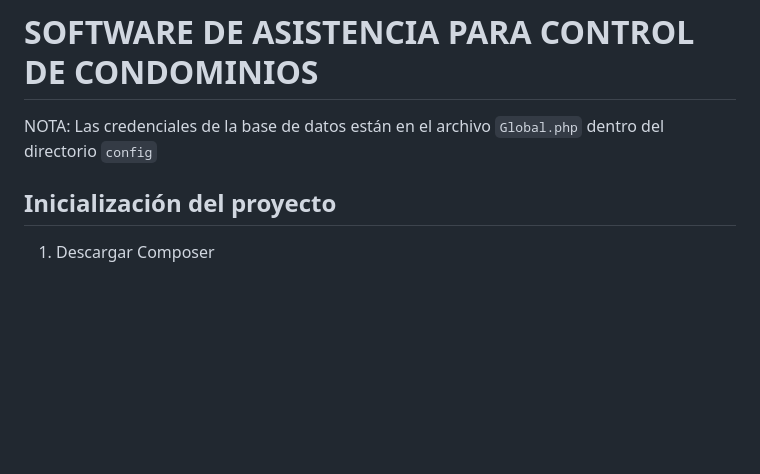
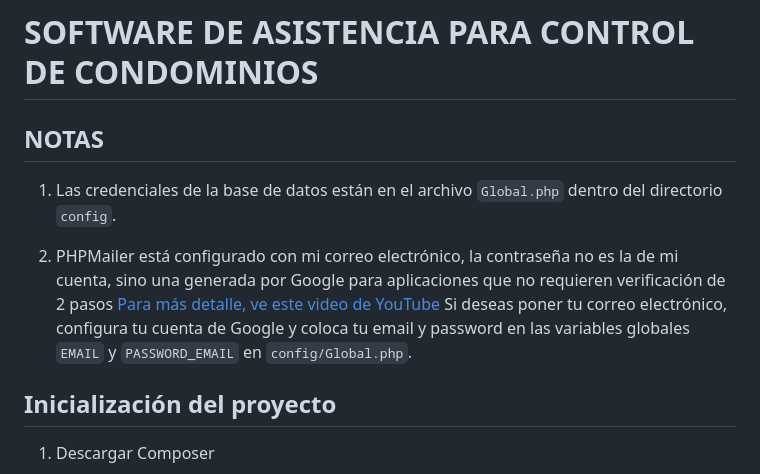
Before and after one commit to JesDev12U/condominios, a Markdown page: README.md, the part around the change. Rendered like a GitHub page; blank space fills up the shorter version.

Commit message:
Update al README

```diff
--- a/README.md
+++ b/README.md
@@ -1,6 +1,11 @@
 # SOFTWARE DE ASISTENCIA PARA CONTROL DE CONDOMINIOS
 
-NOTA: Las credenciales de la base de datos están en el archivo `Global.php` dentro del directorio `config`
+## NOTAS
+
+1. Las credenciales de la base de datos están en el archivo `Global.php` dentro del directorio `config`.
+
+2. PHPMailer está configurado con mi correo electrónico, la contraseña no es la de mi cuenta, sino una generada por Google para aplicaciones que no requieren verificación de 2 pasos [Para más detalle, ve este video de YouTube](https://www.youtube.com/watch?v=cygY1sCjLxA)
+   Si deseas poner tu correo electrónico, configura tu cuenta de Google y coloca tu email y password en las variables globales `EMAIL` y `PASSWORD_EMAIL` en `config/Global.php`.
 
 ## Inicialización del proyecto
 
```
